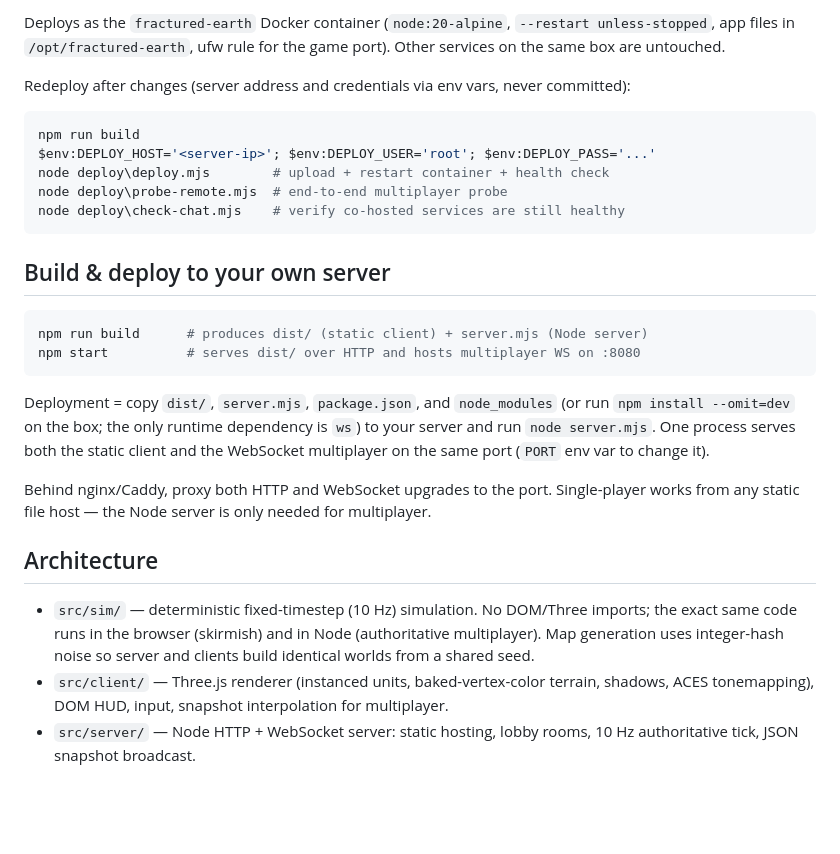
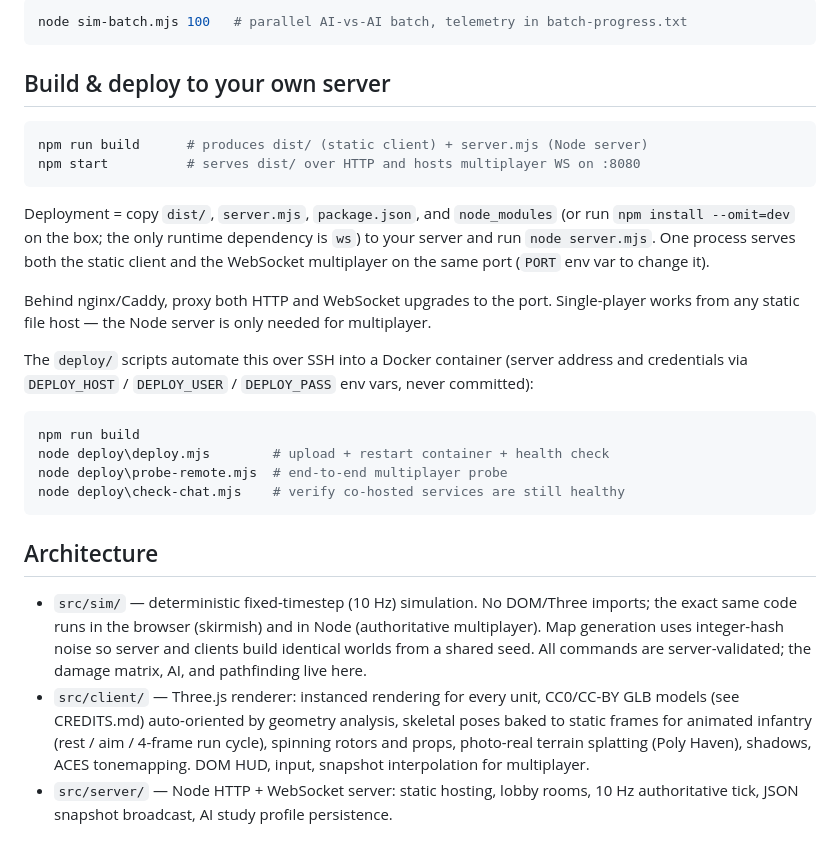
Before and after one commit to alikeiri/AlisEarth, a Markdown page: README.md, the part around one of its changes. Drawn GitHub-style; blank space fills up the shorter version.

````diff
--- a/README.md
+++ b/README.md
@@ -47,17 +91,6 @@ multiplayer.
 
-Deploys as the `fractured-earth` Docker container (`node:20-alpine`,
-`--restart unless-stopped`, app files in `/opt/fractured-earth`, ufw rule
-for the game port). Other services on the same box are untouched.
-
-Redeploy after changes (server address and credentials via env vars,
-never committed):
-
-```powershell
-npm run build
-$env:DEPLOY_HOST='<server-ip>'; $env:DEPLOY_USER='root'; $env:DEPLOY_PASS='...'
-node deploy\deploy.mjs        # upload + restart container + health check
-node deploy\probe-remote.mjs  # end-to-end multiplayer probe
-node deploy\check-chat.mjs    # verify co-hosted services are still healthy
+```sh
+node sim-batch.mjs 100   # parallel AI-vs-AI batch, telemetry in batch-progress.txt
 ```
 
 ## Build & deploy to your own server
@@ -70,21 +103,37 @@ npm start          # serves dist/ over HTTP and hosts multiplayer WS on :8080
 Deployment = copy `dist/`, `server.mjs`, `package.json`, and `node_modules`
 (or run `npm install --omit=dev` on the box; the only runtime dependency is
 `ws`) to your server and run `node server.mjs`. One process serves both the
-static client and the WebSocket multiplayer on the same port (`PORT` env var
-to change it).
+static client and the WebSocket multiplayer on the same port (`PORT` env
+var to change it).
 
 Behind nginx/Caddy, proxy both HTTP and WebSocket upgrades to the port.
 Single-player works from any static file host — the Node server is only
 needed for multiplayer.
+
+The `deploy/` scripts automate this over SSH into a Docker container
+(server address and credentials via `DEPLOY_HOST` / `DEPLOY_USER` /
+`DEPLOY_PASS` env vars, never committed):
+
+```powershell
+npm run build
+node deploy\deploy.mjs        # upload + restart container + health check
+node deploy\probe-remote.mjs  # end-to-end multiplayer probe
+node deploy\check-chat.mjs    # verify co-hosted services are still healthy
+```
 
 ## Architecture
 
 - `src/sim/` — deterministic fixed-timestep (10 Hz) simulation. No DOM/Three
   imports; the exact same code runs in the browser (skirmish) and in Node
   (authoritative multiplayer). Map generation uses integer-hash noise so
-  server and clients build identical worlds from a shared seed.
-- `src/client/` — Three.js renderer (instanced units, baked-vertex-color
-  terrain, shadows, ACES tonemapping), DOM HUD, input, snapshot
+  server and clients build identical worlds from a shared seed. All commands
+  are server-validated; the damage matrix, AI, and pathfinding live here.
+- `src/client/` — Three.js renderer: instanced rendering for every unit,
+  CC0/CC-BY GLB models (see CREDITS.md) auto-oriented by geometry analysis,
+  skeletal poses baked to static frames for animated infantry (rest / aim /
+  4-frame run cycle), spinning rotors and props, photo-real terrain splatting
+  (Poly Haven), shadows, ACES tonemapping. DOM HUD, input, snapshot
   interpolation for multiplayer.
 - `src/server/` — Node HTTP + WebSocket server: static hosting, lobby rooms,
-  10 Hz authoritative tick, JSON snapshot broadcast.
+  10 Hz authoritative tick, JSON snapshot broadcast, AI study profile
+  persistence.
````
Also changed, not shown: other parts of README.md (+59 -15 lines).
